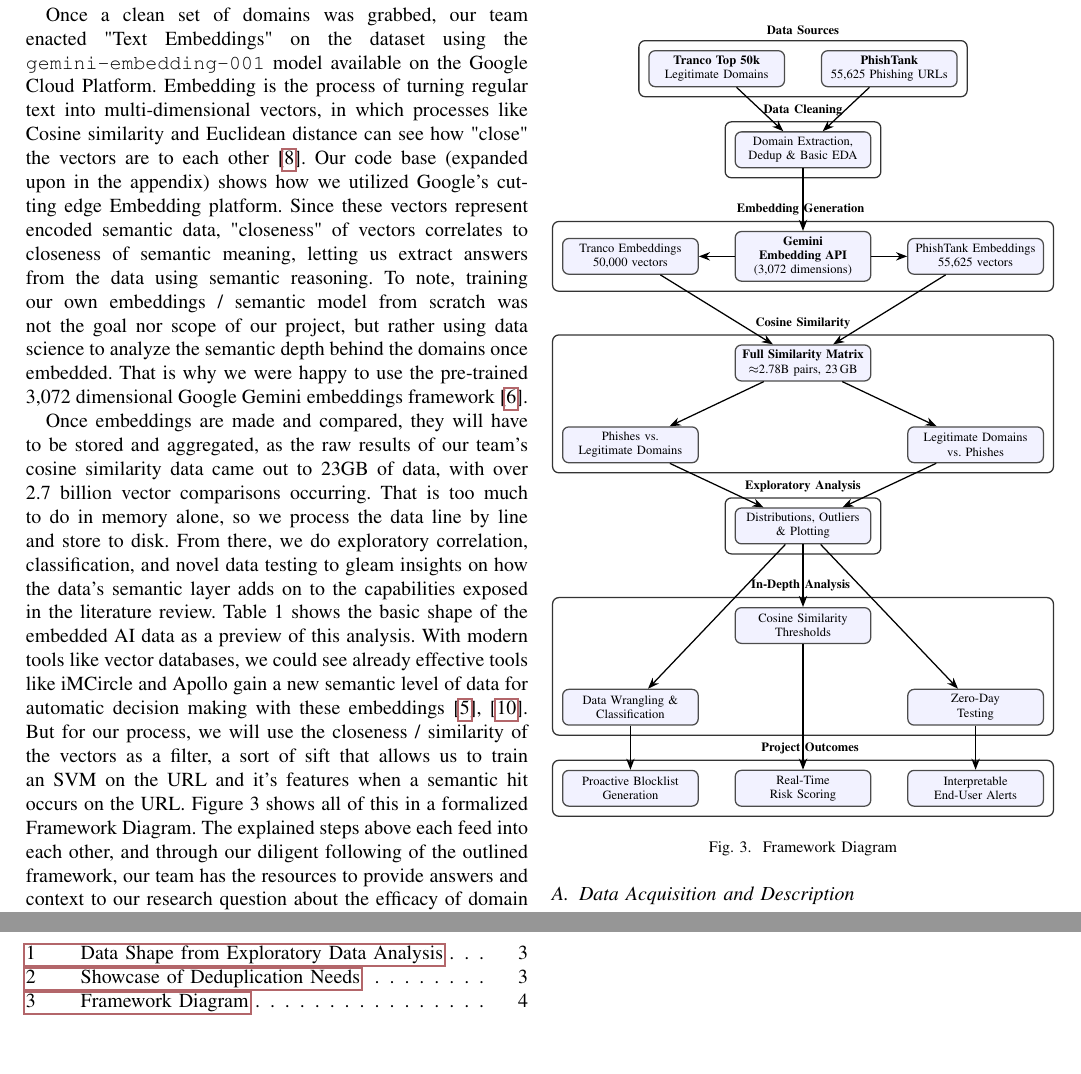
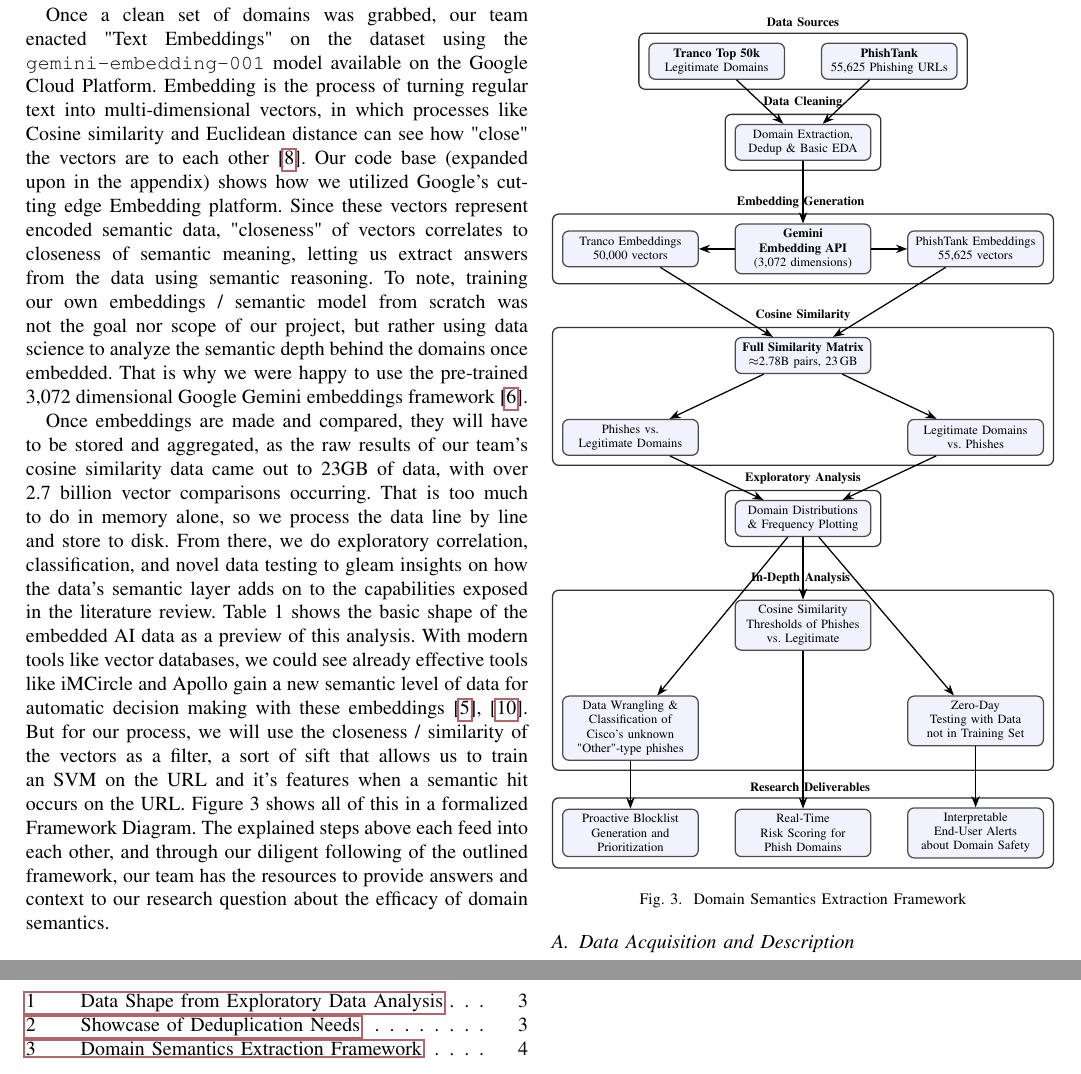
Before and after one commit to ns15468-gasou/DS_ML_Project_ColabIntegration, a LaTeX paper (Project/CourseProject.tex): two parts of pages 4 and 6 of 25, joined at a grey line, cut so that both start at the same text. Compiled offline with pdfLaTeX.

Commit message:
Did requests she gave us in the meeting

```diff
--- a/Project/CourseProject.tex
+++ b/Project/CourseProject.tex
@@ -340,20 +340,20 @@ hushmail.com & hushmail.web.app & 0.912192 \\
 \node[subgraph, fit=(MATRIX)(TOP5R)(TOP5C), label={[font=\bfseries\footnotesize]above:Cosine Similarity}] {};
 
 % 5 - Exploratory Analysis
-\node[block, below=1.4cm of $(TOP5R)!0.5!(TOP5C)$] (EDA) {Distributions, Outliers\\\& Plotting};
+\node[block, below=1.4cm of $(TOP5R)!0.5!(TOP5C)$] (EDA) {Domain Distributions\\\& Frequency Plotting};
 \node[subgraph, fit=(EDA), label={[font=\bfseries\footnotesize]above:Exploratory Analysis}] {};
 
 % 6 - Future Analysis
-\node[block, below=1.4cm of EDA] (THRESH) {Cosine Similarity\\Thresholds};
-\node[block, below left=of THRESH] (CLASS) {Data Wrangling \&\\Classification};
-\node[block, below right=of THRESH] (ZERO) {Zero-Day\\Testing};
+\node[block, below=1.4cm of EDA] (THRESH) {Cosine Similarity\\Thresholds of Phishes vs. Legitimate};
+\node[block, below left=of THRESH] (CLASS) {Data Wrangling \&\\Classification of Cisco's unknown "Other"-type phishes};
+\node[block, below right=of THRESH] (ZERO) {Zero-Day\\Testing with Data not in Training Set};
 \node[subgraph, fit=(THRESH)(CLASS)(ZERO), label={[font=\bfseries\footnotesize]above:In-Depth Analysis~~}] {};
 
 % 7 - Future Outcomes
-\node[block, below=1.4cm of $(CLASS)!0!(ZERO)$] (BLOCK) {Proactive Blocklist\\Generation};
-\node[block, right=of BLOCK] (SCORE) {Real-Time\\Risk Scoring};
-\node[block, right=of SCORE] (ALERT) {Interpretable\\End-User Alerts};
-\node[subgraph, fit=(BLOCK)(SCORE)(ALERT), label={[fill=white,font=\bfseries\footnotesize]above:~~~Project Outcomes}] {};
+\node[block, below=1.8cm of $(CLASS)!0!(ZERO)$] (BLOCK) {Proactive Blocklist\\Generation and Prioritization};
+\node[block, right=of BLOCK] (SCORE) {Real-Time\\Risk Scoring for Phish Domains};
+\node[block, right=of SCORE] (ALERT) {Interpretable\\End-User Alerts about Domain Safety};
+\node[subgraph, fit=(BLOCK)(SCORE)(ALERT), label={[fill=white,font=\bfseries\footnotesize]above:~~~Research Deliverables}] {};
 
 % Connections
 \draw[arrow] (TR) -- (CLEAN);
@@ -376,7 +376,7 @@ hushmail.com & hushmail.web.app & 0.912192 \\
 \end{tikzpicture}%
 }% end resizebox
 \centering
-\caption{Framework Diagram}
+\caption{Domain Semantics Extraction Framework}
 \end{figure}
 
 \subsection{Data Acquisition and Description}
```
Also changed, not shown: Project/CourseProject.tex (2 more changed lines).
